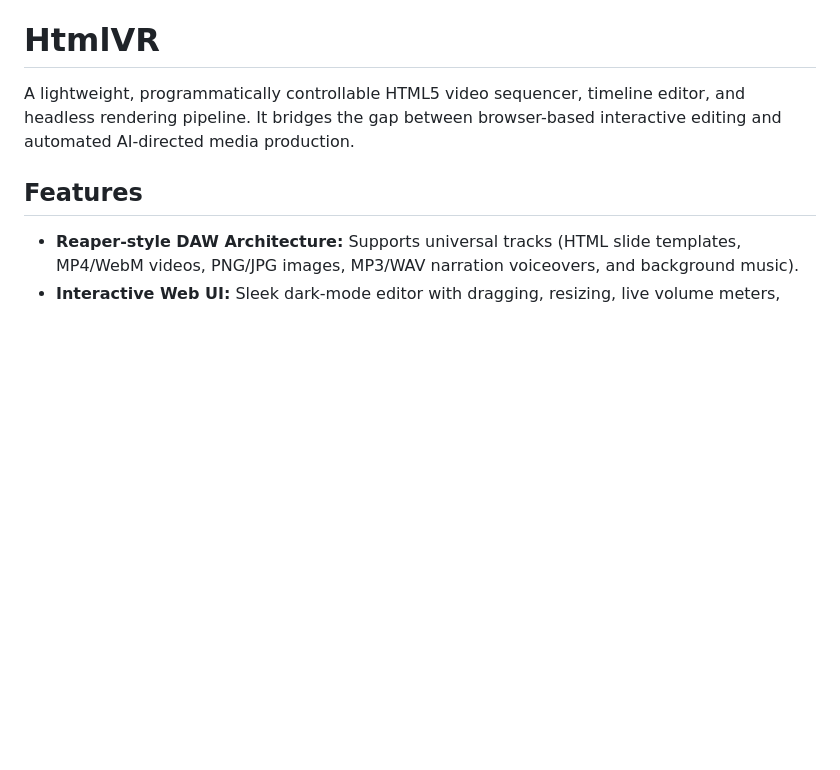
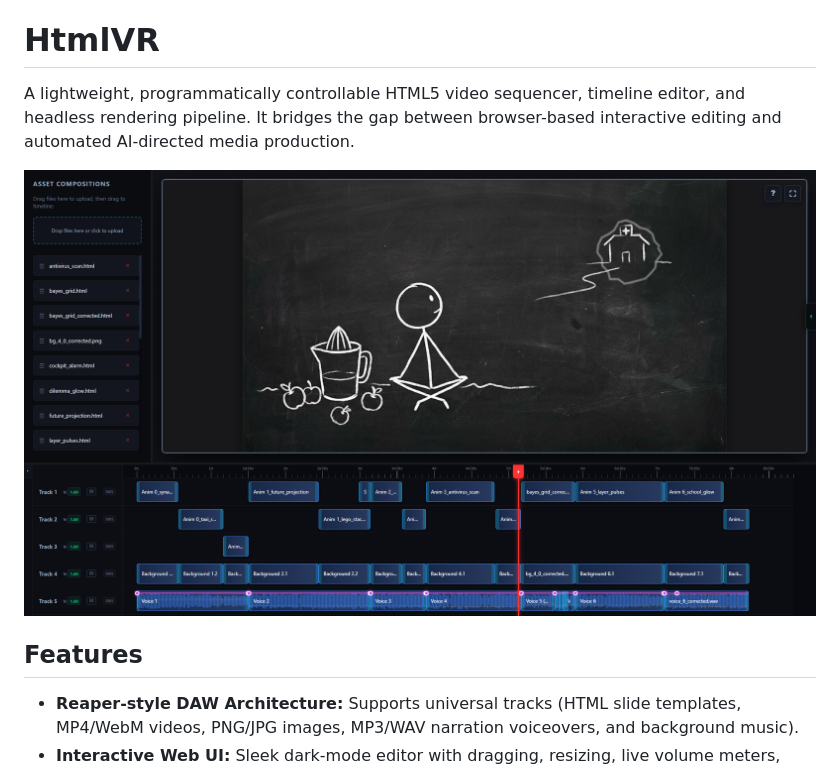
Before and after one commit to AntSed/HtmlVR, a Markdown page: README.md, the part around the change. GitHub-like rendering; pictures changed too: public/assets/Screenshot_75.png (added); blank space fills up the shorter version.

Commit message:
docs: add timeline editor screenshot to README

```diff
--- a/README.md
+++ b/README.md
@@ -1,6 +1,8 @@
 # HtmlVR
 
 A lightweight, programmatically controllable HTML5 video sequencer, timeline editor, and headless rendering pipeline. It bridges the gap between browser-based interactive editing and automated AI-directed media production.
+
+![HtmlVR Timeline Editor](public/assets/Screenshot_75.png)
 
 ## Features
 - **Reaper-style DAW Architecture:** Supports universal tracks (HTML slide templates, MP4/WebM videos, PNG/JPG images, MP3/WAV narration voiceovers, and background music).
```
Also changed, not shown: 1 other file.
